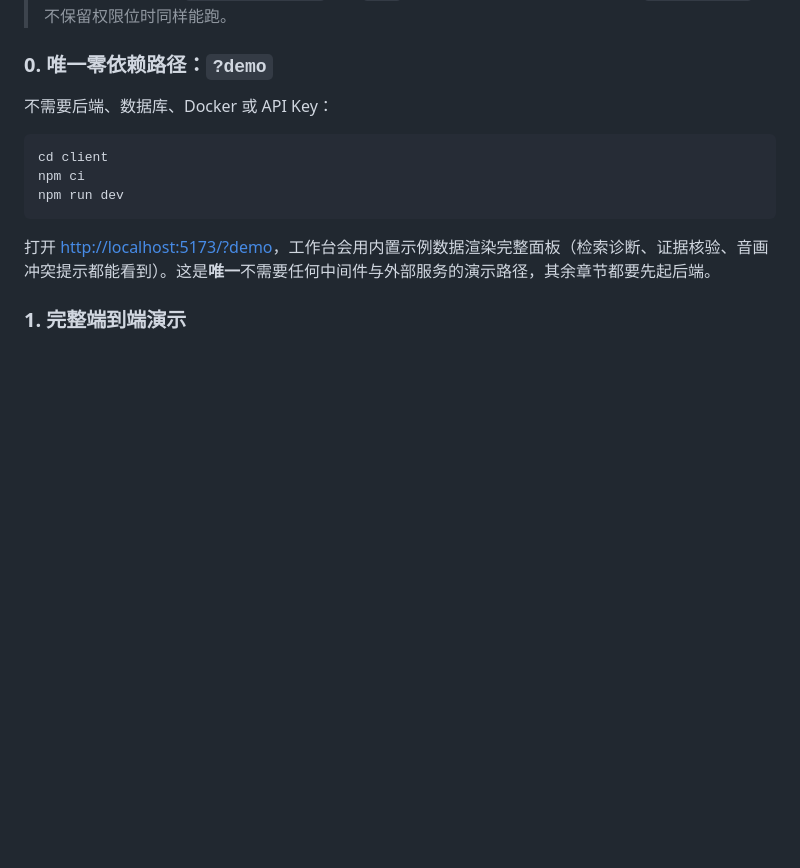
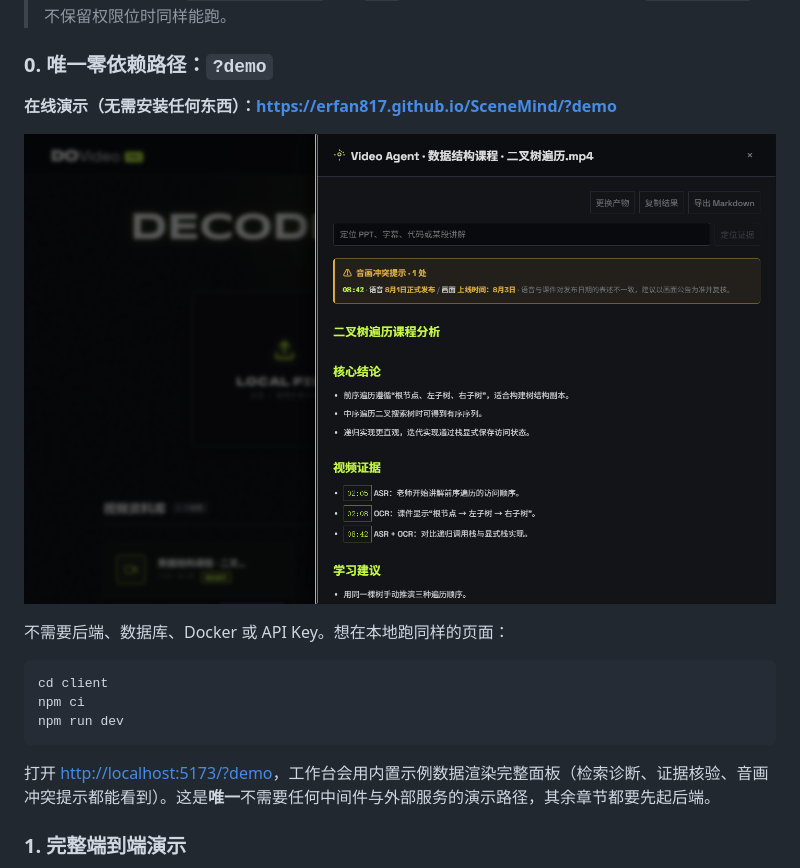
Before and after one commit to Erfan817/SceneMind, a Markdown page: README.md, the part around the change. GitHub-like rendering; pictures changed too: docs/images/demo-live.png (added); blank space fills up the shorter version.

Commit message:
docs: 补充在线演示地址与截图
GitHub Pages 托管 ?demo 静态演示，README 首屏可直接点开。

````diff
--- a/README.md
+++ b/README.md
@@ -176,7 +176,11 @@ flowchart LR
 
 ### 0. 唯一零依赖路径：`?demo`
 
-不需要后端、数据库、Docker 或 API Key：
+**在线演示（无需安装任何东西）：<https://erfan817.github.io/SceneMind/?demo>**
+
+![在线演示：音画冲突警示条与带时间戳证据](docs/images/demo-live.png)
+
+不需要后端、数据库、Docker 或 API Key。想在本地跑同样的页面：
 
 ```bash
 cd client
````
